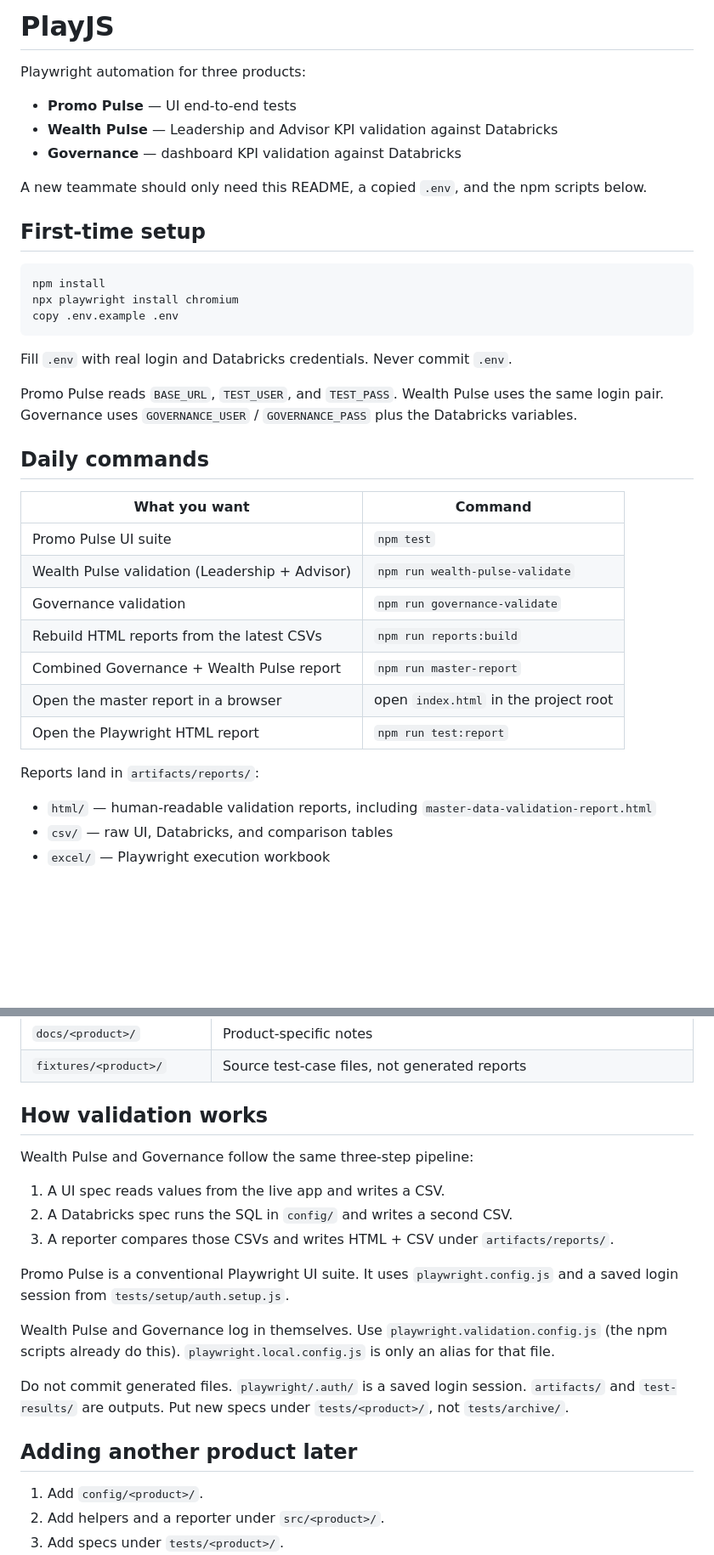
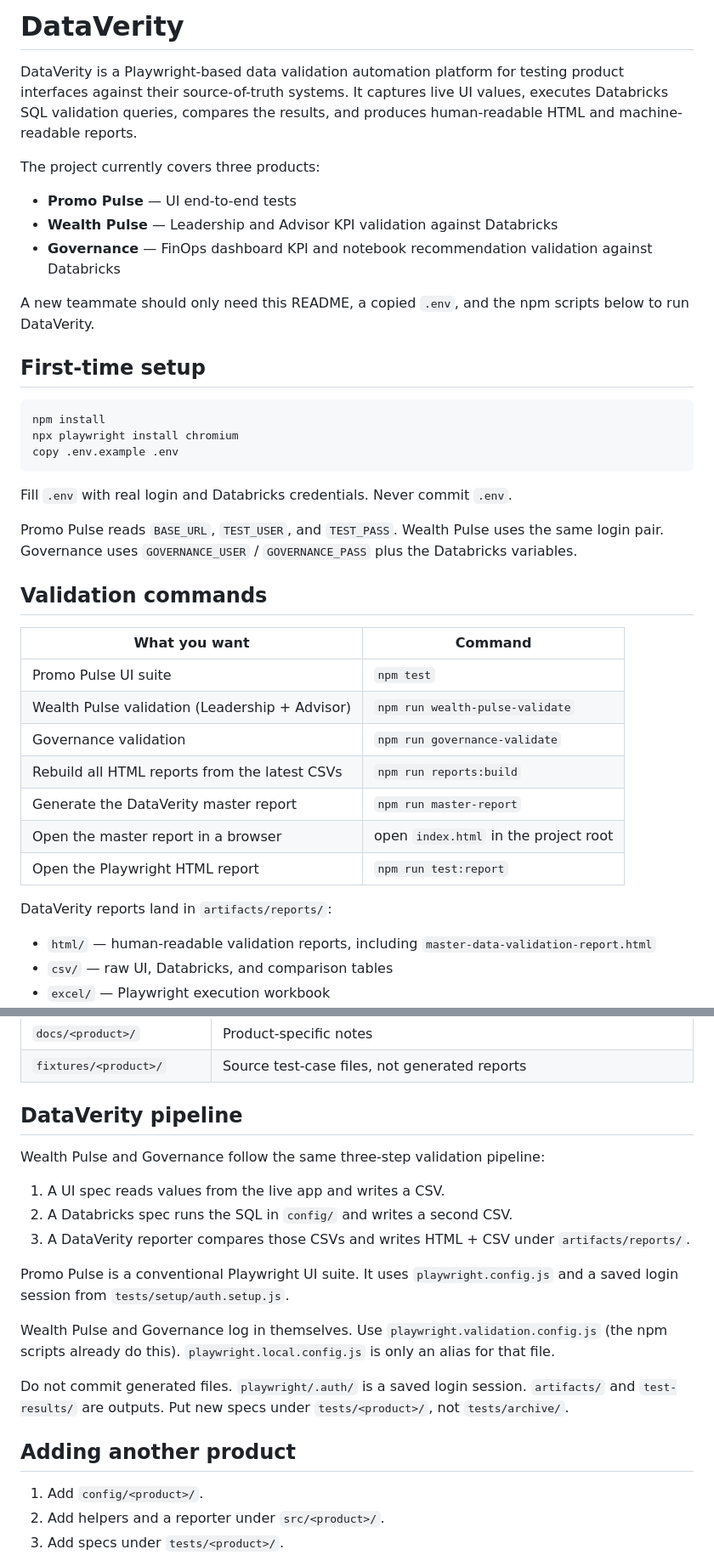
Before and after one commit to utsanjan/DataVerity, a Markdown page: README.md, 2 parts joined by grey strips. Shown at 85% size. Rendered like a GitHub page; blank space fills up the shorter version.

Commit message:
initial update

```diff
--- a/README.md
+++ b/README.md
@@ -1,12 +1,14 @@
-# PlayJS
+# DataVerity
 
-Playwright automation for three products:
+DataVerity is a Playwright-based data validation automation platform for testing product interfaces against their source-of-truth systems. It captures live UI values, executes Databricks SQL validation queries, compares the results, and produces human-readable HTML and machine-readable reports.
+
+The project currently covers three products:
 
 - **Promo Pulse** — UI end-to-end tests
 - **Wealth Pulse** — Leadership and Advisor KPI validation against Databricks
-- **Governance** — dashboard KPI validation against Databricks
+- **Governance** — FinOps dashboard KPI and notebook recommendation validation against Databricks
 
-A new teammate should only need this README, a copied `.env`, and the npm scripts below.
+A new teammate should only need this README, a copied `.env`, and the npm scripts below to run DataVerity.
 
 ## First-time setup
 
@@ -20,19 +22,19 @@ Fill `.env` with real login and Databricks credentials. Never commit `.env`.
 
 Promo Pulse reads `BASE_URL`, `TEST_USER`, and `TEST_PASS`. Wealth Pulse uses the same login pair. Governance uses `GOVERNANCE_USER` / `GOVERNANCE_PASS` plus the Databricks variables.
 
-## Daily commands
+## Validation commands
 
 | What you want | Command |
 |---|---|
 | Promo Pulse UI suite | `npm test` |
 | Wealth Pulse validation (Leadership + Advisor) | `npm run wealth-pulse-validate` |
 | Governance validation | `npm run governance-validate` |
-| Rebuild HTML reports from the latest CSVs | `npm run reports:build` |
-| Combined Governance + Wealth Pulse report | `npm run master-report` |
+| Rebuild all HTML reports from the latest CSVs | `npm run reports:build` |
+| Generate the DataVerity master report | `npm run master-report` |
 | Open the master report in a browser | open `index.html` in the project root |
 | Open the Playwright HTML report | `npm run test:report` |
 
-Reports land in `artifacts/reports/`:
+DataVerity reports land in `artifacts/reports/`:
 
 - `html/` — human-readable validation reports, including `master-data-validation-report.html`
 - `csv/` — raw UI, Databricks, and comparison tables
@@ -63,13 +65,13 @@ artifacts/       Generated output only (gitignored)
 | `docs/<product>/` | Product-specific notes |
 | `fixtures/<product>/` | Source test-case files, not generated reports |
 
-## How validation works
+## DataVerity pipeline
 
-Wealth Pulse and Governance follow the same three-step pipeline:
+Wealth Pulse and Governance follow the same three-step validation pipeline:
 
 1. A UI spec reads values from the live app and writes a CSV.
 2. A Databricks spec runs the SQL in `config/` and writes a second CSV.
-3. A reporter compares those CSVs and writes HTML + CSV under `artifacts/reports/`.
+3. A DataVerity reporter compares those CSVs and writes HTML + CSV under `artifacts/reports/`.
 
 Promo Pulse is a conventional Playwright UI suite. It uses `playwright.config.js` and a saved login session from `tests/setup/auth.setup.js`.
 
@@ -77,7 +79,7 @@ Wealth Pulse and Governance log in themselves. Use `playwright.validation.config
 
 Do not commit generated files. `playwright/.auth/` is a saved login session. `artifacts/` and `test-results/` are outputs. Put new specs under `tests/<product>/`, not `tests/archive/`.
 
-## Adding another product later
+## Adding another product
 
 1. Add `config/<product>/`.
 2. Add helpers and a reporter under `src/<product>/`.
```
